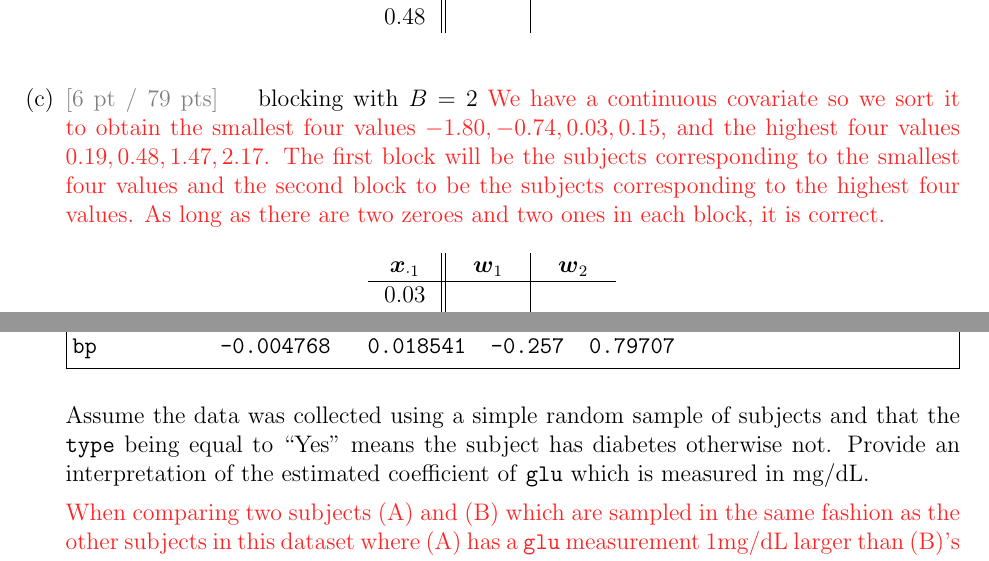
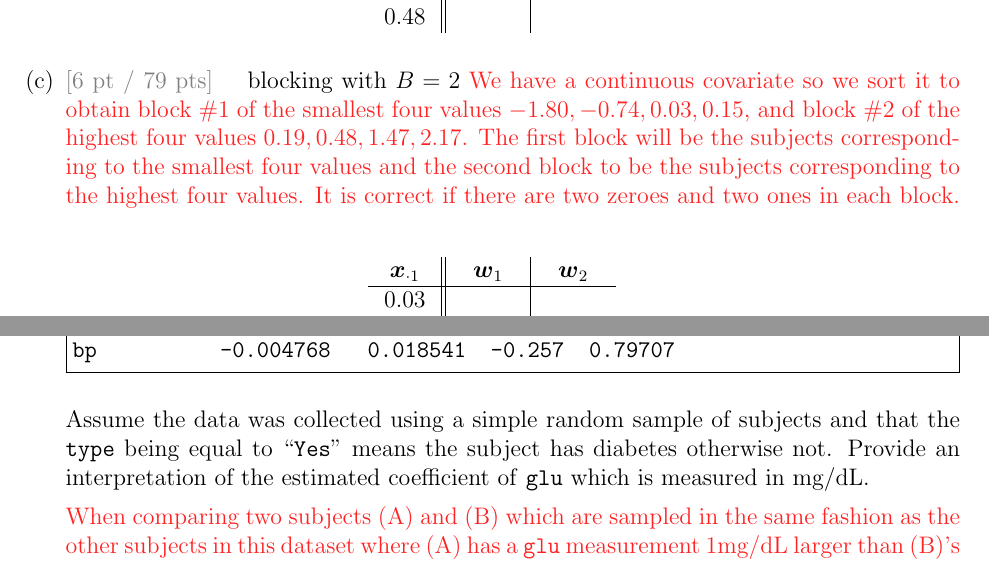
Before and after one commit to kapelner/QC_MATH_343_Spring_2025, a LaTeX problem sheet (exams/final/final.tex): two parts of pages 11 and 12 of 14, joined at a grey line, cut so that both start at the same text. Compiled offline with pdfLaTeX.

Commit message:
final sols updated

```diff
--- a/exams/final/final.tex
+++ b/exams/final/final.tex
@@ -433,8 +433,9 @@ As long as there are four zeroes and four ones in both columns, it will be corre
     \end{tabular}
 \end{table}
 
+\vspace{-0.3cm}
 \subquestionwithpoints{6} blocking with $B=2$  \iftoggle{solutions}{\inred{
-We have a continuous covariate so we sort it to obtain the smallest four values $-1.80, -0.74,  0.03,  0.15$, and the highest four values $0.19,  0.48,  1.47,  2.17$. The first block will be the subjects corresponding to the smallest four values and the second block to be the subjects corresponding to the highest four values. As long as there are two zeroes and two ones in each block, it is correct.
+We have a continuous covariate so we sort it to obtain block \#1 of the smallest four values $-1.80, -0.74,  0.03,  0.15$, and block \#2 of the highest four values $0.19,  0.48,  1.47,  2.17$. The first block will be the subjects corresponding to the smallest four values and the second block to be the subjects corresponding to the highest four values. It is correct if there are two zeroes and two ones in each block.
 }}
 
 \begin{table}[h]
@@ -495,7 +496,7 @@ glu          0.032117   0.006787   4.732 2.22e-06 ***
 bp          -0.004768   0.018541  -0.257  0.79707
 \end{Verbatim}
 
-Assume the data was collected using a simple random sample of subjects and that the \texttt{type} being equal to \qu{Yes} means the subject has diabetes otherwise not. Provide an interpretation of the estimated coefficient of \texttt{glu} which is measured in mg/dL.
+Assume the data was collected using a simple random sample of subjects and that the \texttt{type} being equal to \qu{\texttt{Yes}} means the subject has diabetes otherwise not. Provide an interpretation of the estimated coefficient of \texttt{glu} which is measured in mg/dL.
 
 \iftoggle{solutions}{\inred{
 When comparing two subjects (A) and (B) which are sampled in the same fashion as the other subjects in this dataset where (A) has a \texttt{glu} measurement 1mg/dL larger than (B)'s \texttt{glu} measurement but share the same other observed measurements otherwise, then (A) is predicted to have an estimated log odds probability of diabetes 0.032 $\pm$ 0.007 higher than (B)'s log odds probability of diabetes assuming the log odds probability of diabetes is linear in the measurements considered herein.
```
Also changed, not shown: exams/final/final.pdf, exams/final/final.tex (2 more changed lines).
